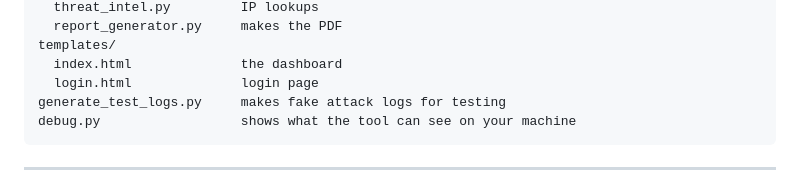
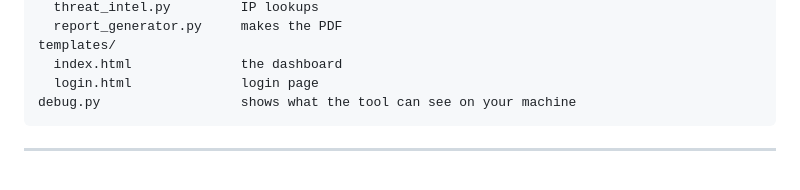
Before and after one commit to 1105manoj-bit/SIEM, a Markdown page: README.md, the part around the change. GitHub-like rendering.

Commit message:
Update README to remove test logs script mention
Remove reference to generate_test_logs.py from README

````diff
--- a/README.md
+++ b/README.md
@@ -125,7 +125,6 @@ modules/
 templates/
   index.html              the dashboard
   login.html              login page
-generate_test_logs.py     makes fake attack logs for testing
 debug.py                  shows what the tool can see on your machine
 ```
 
````
